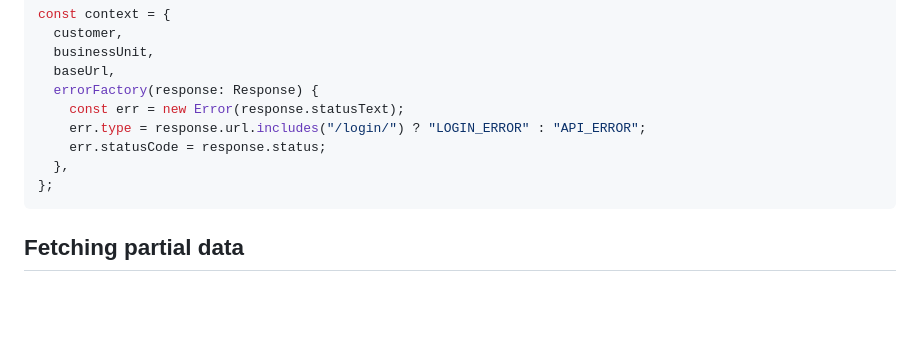
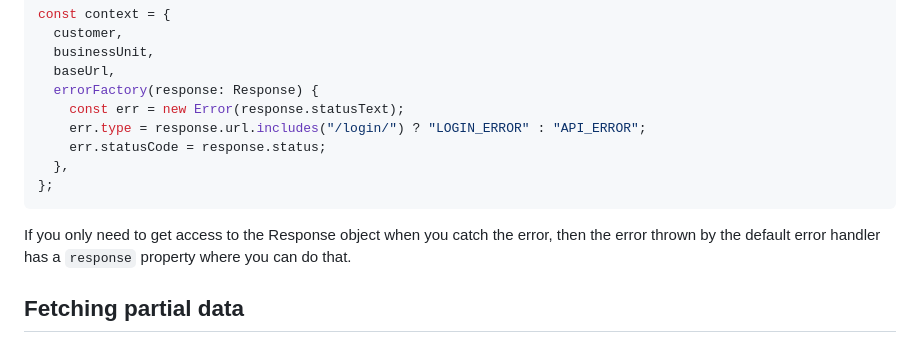
Before and after one commit to EricssonBroadcastServices/javascript-sdk, a Markdown page: packages/rbm-ott-sdk/README.md, the part around the change. Rendered like a GitHub page; blank space fills up the shorter version.

Commit message:
docs: document the new property

````diff
--- a/packages/rbm-ott-sdk/README.md
+++ b/packages/rbm-ott-sdk/README.md
@@ -92,6 +92,8 @@ const context = {
 };
 ```
 
+If you only need to get access to the Response object when you catch the error, then the error thrown by the default error handler has a `response` property where you can do that.
+
 ## Fetching partial data
 
 Some of our endpoint have the query parameters `fieldSet`, `excludeFields` and `includeFields` for requesting partial data (smaller responses).
````
